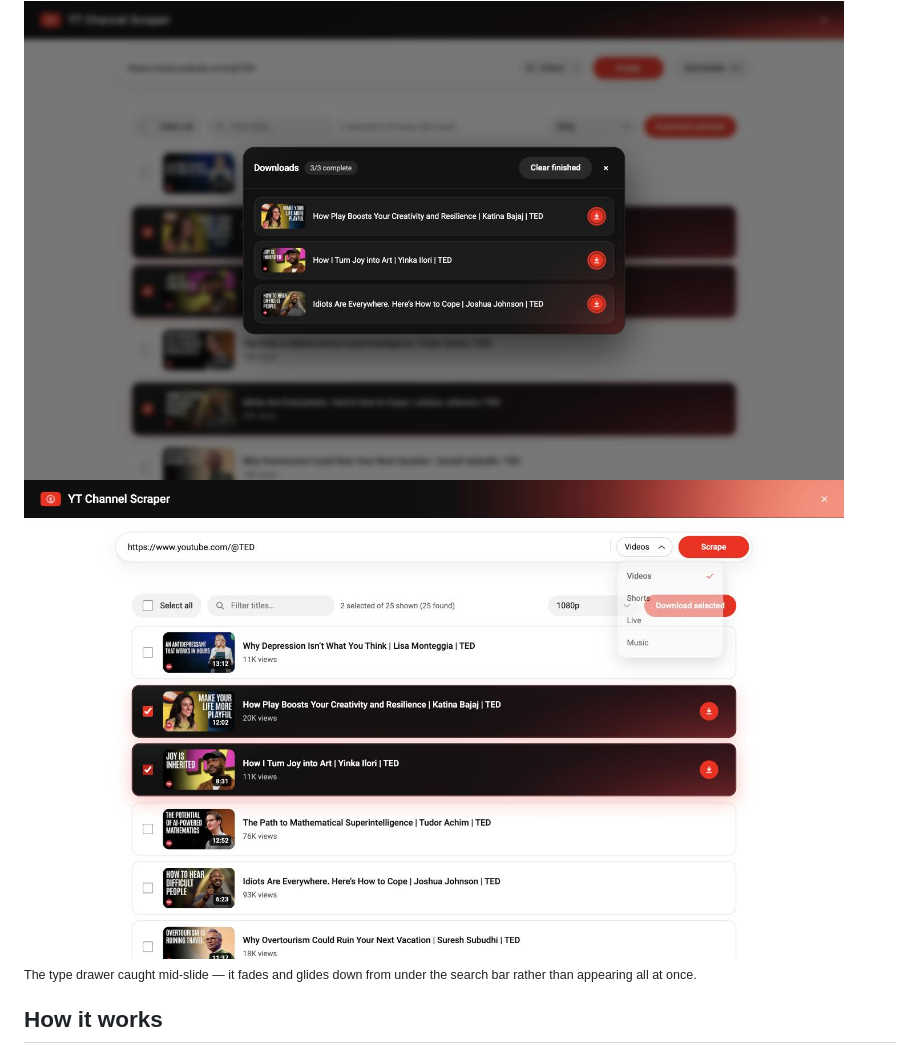
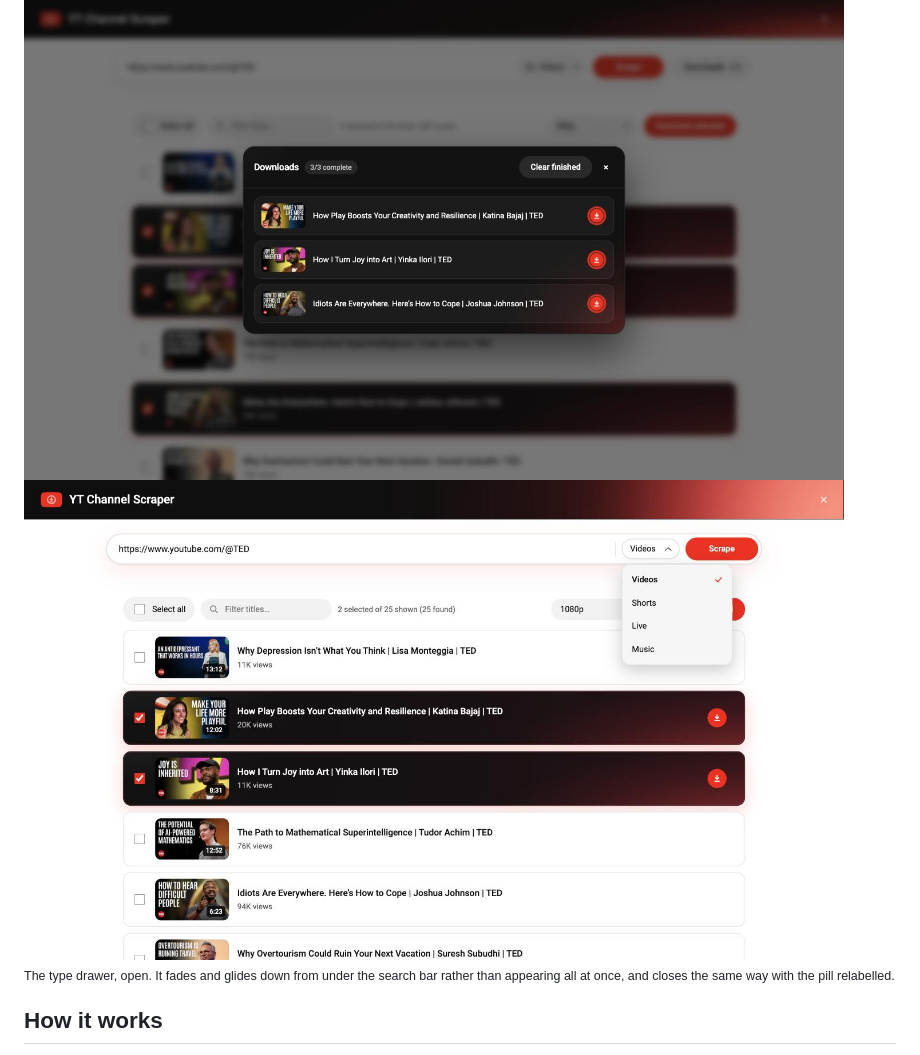
Before and after one commit to d4vid4nderson/yt-channel-scrapper, a Markdown page: README.md, the part around one of its changes. Drawn GitHub-style; pictures changed too: docs/04-tabs.jpg.

```diff
--- a/README.md
+++ b/README.md
@@ -65,6 +65,6 @@ cd yt-channel-scrapper
 
-<sub>The type drawer caught mid-slide — it fades and glides down from under the search bar rather than
-appearing all at once.</sub>
+<sub>The type drawer, open. It fades and glides down from under the search bar rather than appearing
+all at once, and closes the same way with the pill relabelled.</sub>
 
 ## How it works
 
```
Also changed, not shown: other parts of README.md (+1 -1 lines), 2 other files.
